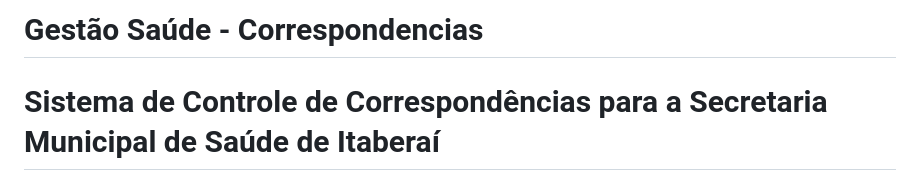
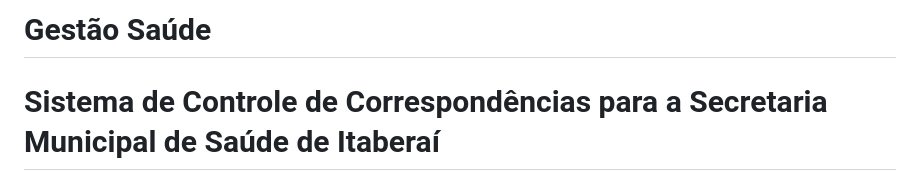
Before and after one commit to edmaker89/gestao_saude, a Markdown page: README.md, the part around the change. GitHub-like rendering.

```diff
--- a/README.md
+++ b/README.md
@@ -1,4 +1,4 @@
-# Gestão Saúde - Correspondencias
+# Gestão Saúde
 
 # Sistema de Controle de Correspondências para a Secretaria Municipal de Saúde de Itaberaí
 
```
